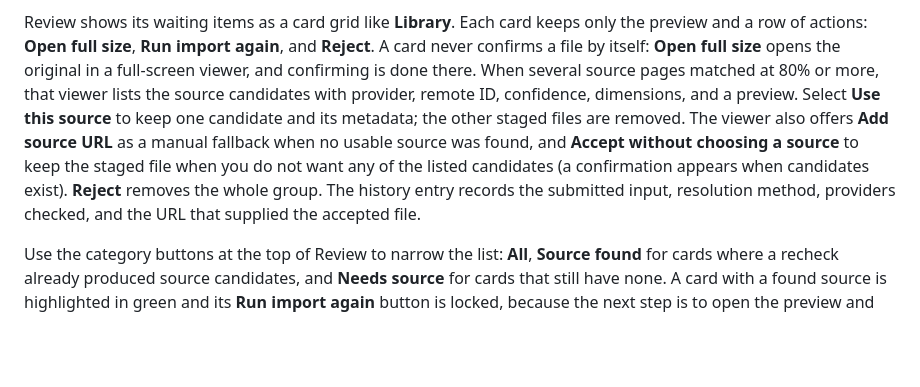
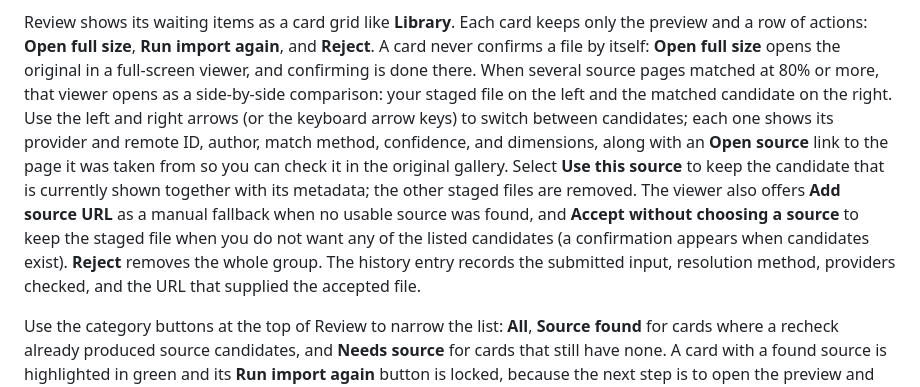
Before and after one commit to iban27830/jiffle, a Markdown page: README.md, the part around the change. GitHub-like rendering; blank space fills up the shorter version.

Commit message:
docs: describe the Review candidate comparison view

```diff
--- a/README.md
+++ b/README.md
@@ -240,14 +240,18 @@ Review shows its waiting items as a card grid like **Library**. Each card keeps
 the preview and a row of actions: **Open full size**, **Run import again**, and
 **Reject**. A card never confirms a file by itself: **Open full size** opens the
 original in a full-screen viewer, and confirming is done there. When several source
-pages matched at 80% or more, that viewer lists the source candidates with provider,
-remote ID, confidence, dimensions, and a preview. Select **Use this source** to keep
-one candidate and its metadata; the other staged files are removed. The viewer also
-offers **Add source URL** as a manual fallback when no usable source was found, and
-**Accept without choosing a source** to keep the staged file when you do not want any
-of the listed candidates (a confirmation appears when candidates exist). **Reject**
-removes the whole group. The history entry records the submitted input, resolution
-method, providers checked, and the URL that supplied the accepted file.
+pages matched at 80% or more, that viewer opens as a side-by-side comparison: your
+staged file on the left and the matched candidate on the right. Use the left and
+right arrows (or the keyboard arrow keys) to switch between candidates; each one
+shows its provider and remote ID, author, match method, confidence, and dimensions,
+along with an **Open source** link to the page it was taken from so you can check it
+in the original gallery. Select **Use this source** to keep the candidate that is
+currently shown together with its metadata; the other staged files are removed. The
+viewer also offers **Add source URL** as a manual fallback when no usable source was
+found, and **Accept without choosing a source** to keep the staged file when you do
+not want any of the listed candidates (a confirmation appears when candidates exist).
+**Reject** removes the whole group. The history entry records the submitted input,
+resolution method, providers checked, and the URL that supplied the accepted file.
 
 Use the category buttons at the top of Review to narrow the list: **All**, **Source
 found** for cards where a recheck already produced source candidates, and **Needs
```
